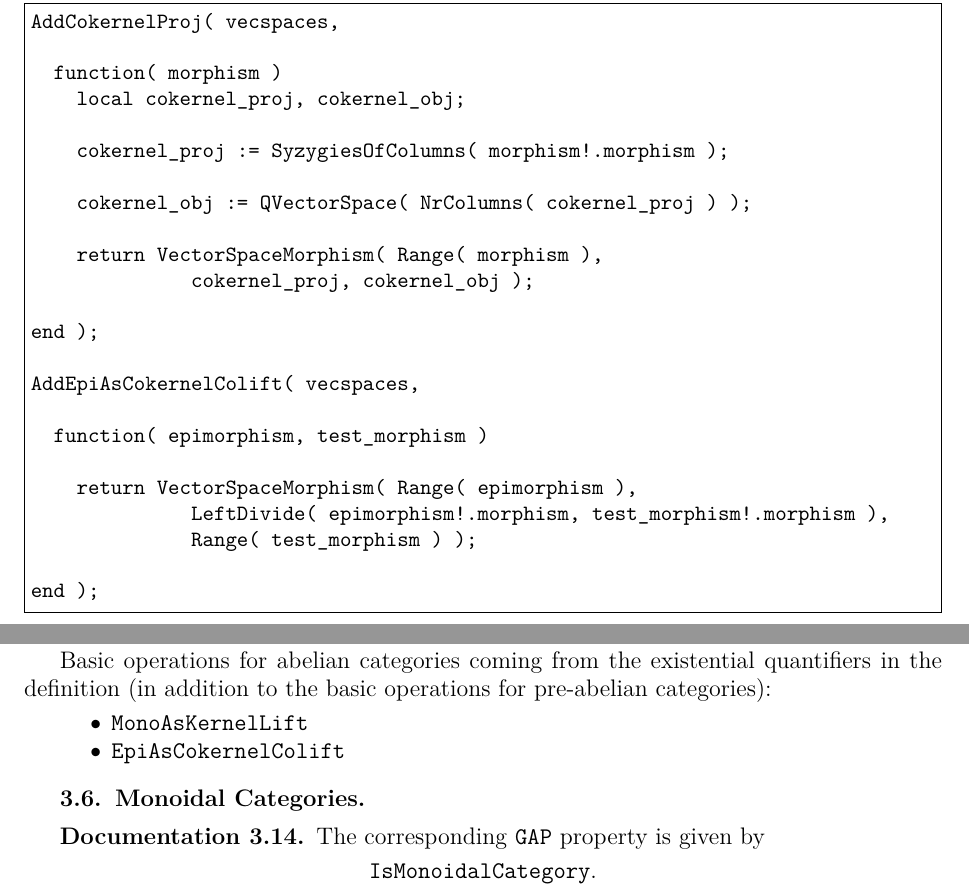
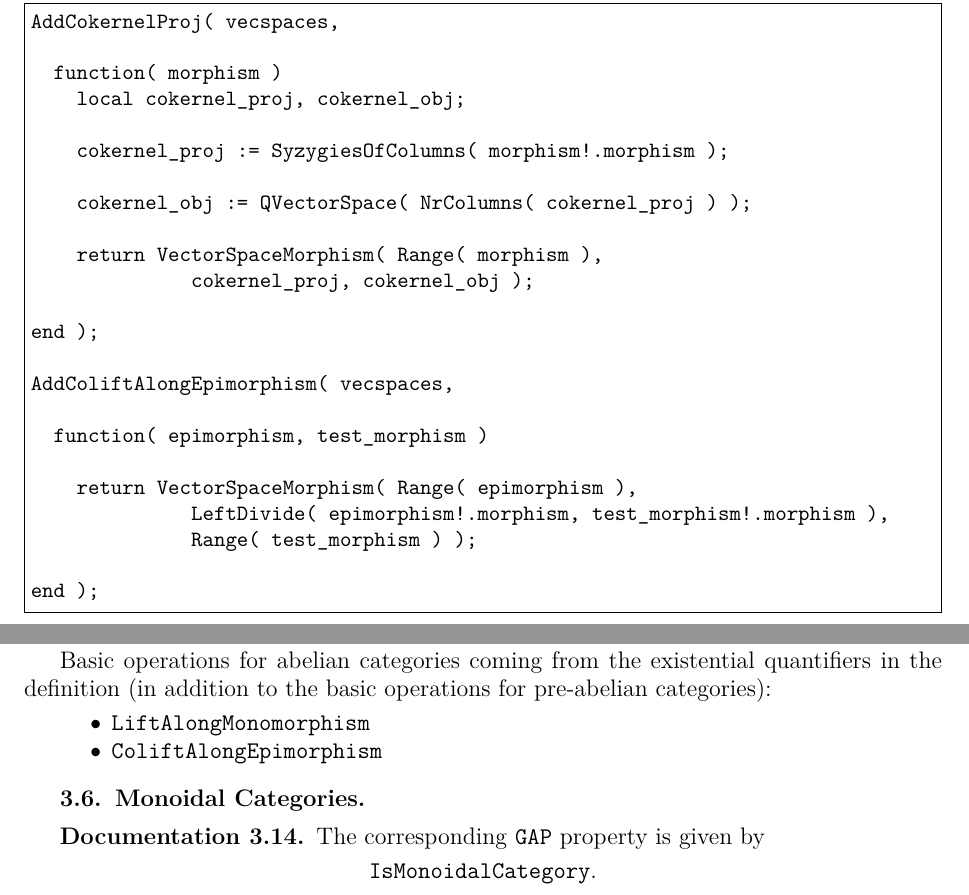
Before and after one commit to homalg-project/CAP_project, a LaTeX book (main.tex, which reads Constructions.tex, GAP_tex/vecspaces_example/Cokernel.tex): two parts of pages 13 and 47 of 57, joined at a grey line, cut so that both start at the same text. Compiled offline with pdfLaTeX.

Commit message:
Renaming
MonoAsKernelLift -> LiftAlongMonomorphism
EpiAsCokernelColift -> ColiftAlongEpimorphism

```diff
--- a/Constructions.tex
+++ b/Constructions.tex
@@ -570,8 +570,8 @@ Basic operations for abelian categories coming from the existential quantifiers
 in the definition
 (in addition to the basic operations for pre-abelian categories):
 \begin{itemize}
- \item \texttt{MonoAsKernelLift}
- \item \texttt{EpiAsCokernelColift}
+ \item \texttt{LiftAlongMonomorphism}
+ \item \texttt{ColiftAlongEpimorphism}
 \end{itemize}
 
 \subsection{Monoidal Categories}
--- a/GAP_tex/vecspaces_example/Cokernel.tex
+++ b/GAP_tex/vecspaces_example/Cokernel.tex
@@ -14,7 +14,7 @@ AddCokernelProj( vecspaces,
 
 end );
 
-AddEpiAsCokernelColift( vecspaces,
+AddColiftAlongEpimorphism( vecspaces,
 
   function( epimorphism, test_morphism )
 
```
Also changed, not shown: GAP_tex/vecspaces_example/KernelAlternative.tex (+1 -1 lines), Tutorial.tex (+2 -2 lines), 3 other files.
